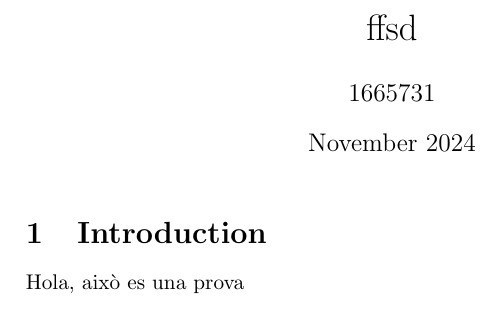
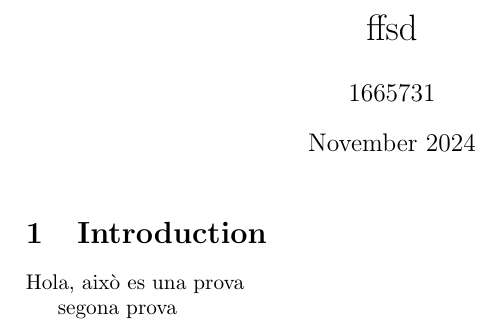
Before and after one commit to andreaprogram/Metodes-Numerics-II, a LaTeX document (P1/main.tex): part of the page, cut so that both start at the same text. Compiled offline with pdfLaTeX.

Commit message:
v3 main.tex

```diff
--- a/P1/main.tex
+++ b/P1/main.tex
@@ -13,4 +13,5 @@
 
 Hola, això es una prova
 
+segona prova
 \end{document}
```
